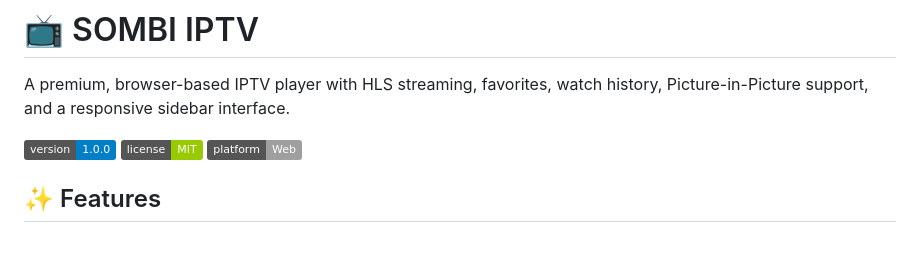
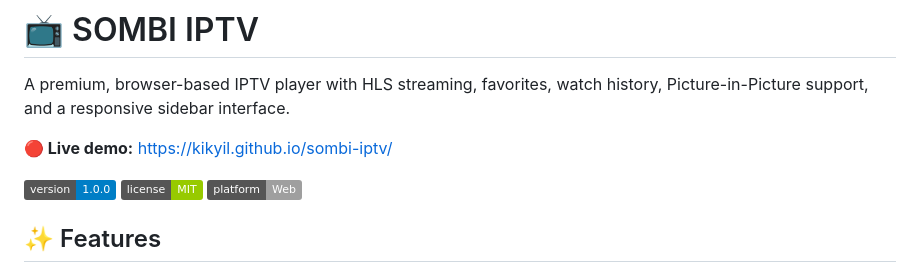
Before and after one commit to Kikyil/sombi-iptv, a Markdown page: README.md, the part around the change. Drawn GitHub-style; badges without logos; blank space fills up the shorter version.

Commit message:
docs: add live demo link to README

```diff
--- a/README.md
+++ b/README.md
@@ -1,6 +1,8 @@
 # 📺 SOMBI IPTV
 
 A premium, browser-based IPTV player with HLS streaming, favorites, watch history, Picture-in-Picture support, and a responsive sidebar interface.
+
+**🔴 Live demo:** [https://kikyil.github.io/sombi-iptv/](https://kikyil.github.io/sombi-iptv/)
 
 ![Version](https://img.shields.io/badge/version-1.0.0-blue)
 ![License](https://img.shields.io/badge/license-MIT-green)
```
